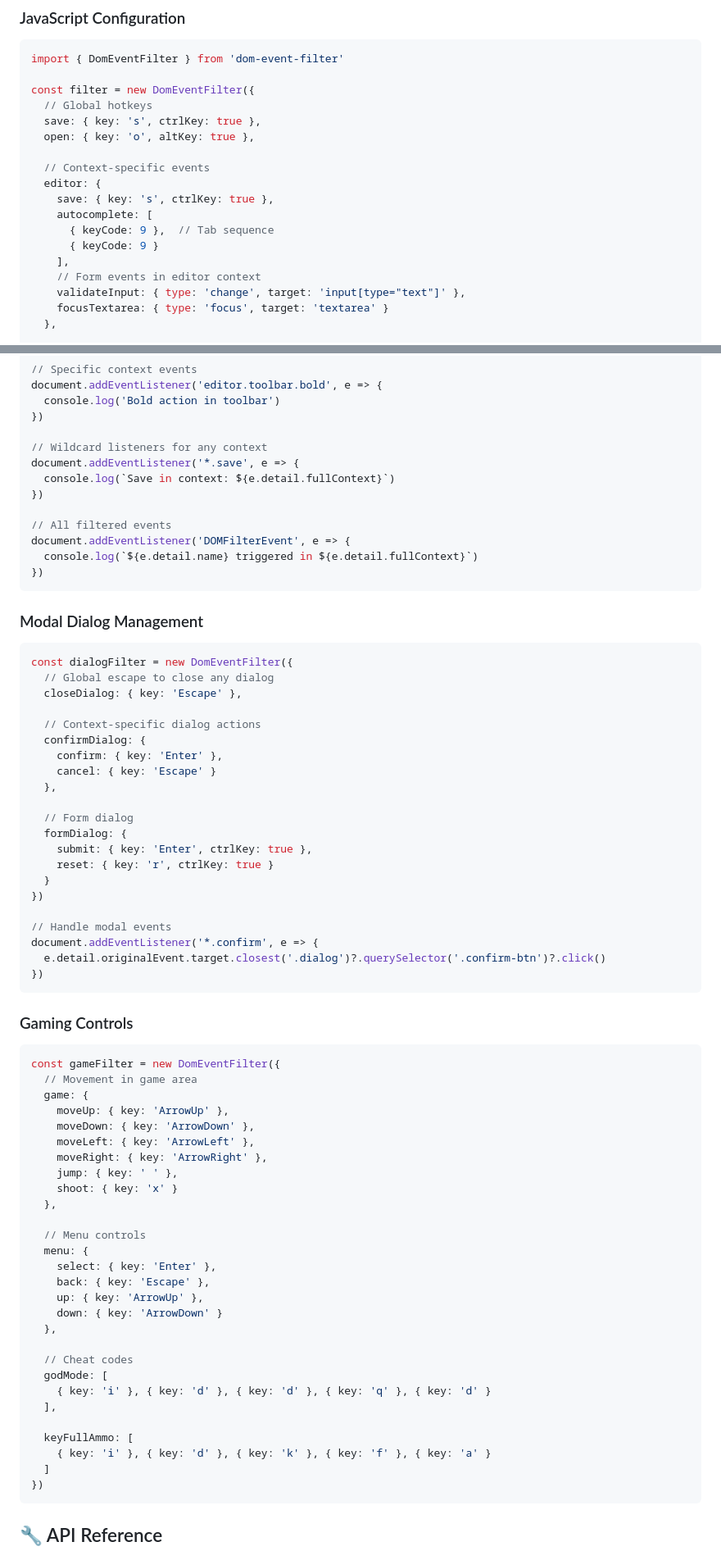
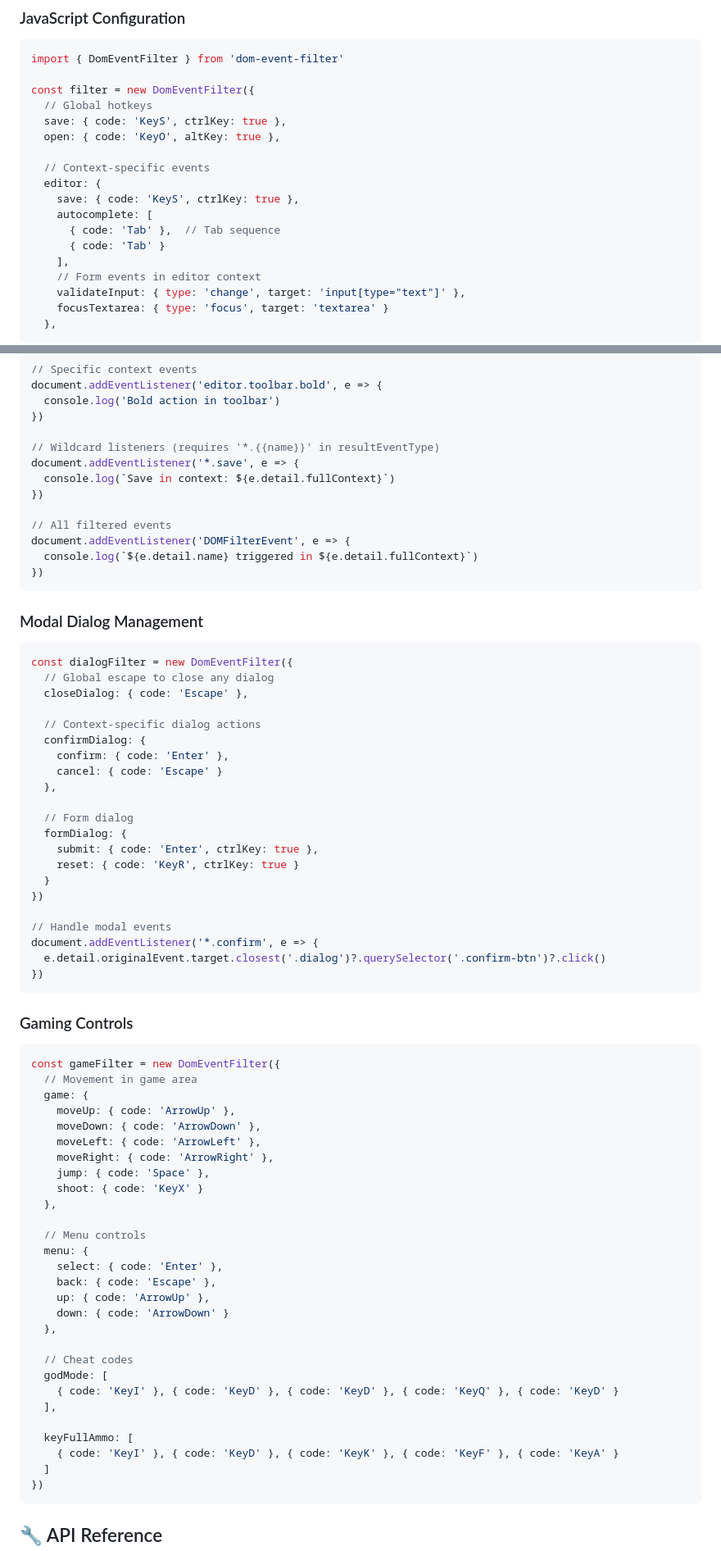
Before and after one commit to Liksu/dom-event-filter, a Markdown page: README.md, 2 parts joined by grey strips. Shown at 82% size. Drawn GitHub-style.

````diff
--- a/README.md
+++ b/README.md
@@ -74,15 +74,15 @@ import { DomEventFilter } from 'dom-event-filter'
 
 const filter = new DomEventFilter({
   // Global hotkeys
-  save: { key: 's', ctrlKey: true },
-  open: { key: 'o', altKey: true },
+  save: { code: 'KeyS', ctrlKey: true },
+  open: { code: 'KeyO', altKey: true },
 
   // Context-specific events
   editor: {
-    save: { key: 's', ctrlKey: true },
+    save: { code: 'KeyS', ctrlKey: true },
     autocomplete: [
-      { keyCode: 9 },  // Tab sequence
-      { keyCode: 9 }
+      { code: 'Tab' },  // Tab sequence
+      { code: 'Tab' }
     ],
     // Form events in editor context
     validateInput: { type: 'change', target: 'input[type="text"]' },
@@ -495,7 +498,7 @@ document.addEventListener('editor.toolbar.bold', e => {
   console.log('Bold action in toolbar')
 })
 
-// Wildcard listeners for any context
+// Wildcard listeners (requires '*.{{name}}' in resultEventType)
 document.addEventListener('*.save', e => {
   console.log(`Save in context: ${e.detail.fullContext}`)
 })
@@ -511,18 +514,18 @@ document.addEventListener('DOMFilterEvent', e => {
 ```javascript
 const dialogFilter = new DomEventFilter({
   // Global escape to close any dialog
-  closeDialog: { key: 'Escape' },
+  closeDialog: { code: 'Escape' },
 
   // Context-specific dialog actions
   confirmDialog: {
-    confirm: { key: 'Enter' },
-    cancel: { key: 'Escape' }
+    confirm: { code: 'Enter' },
+    cancel: { code: 'Escape' }
   },
 
   // Form dialog
   formDialog: {
-    submit: { key: 'Enter', ctrlKey: true },
-    reset: { key: 'r', ctrlKey: true }
+    submit: { code: 'Enter', ctrlKey: true },
+    reset: { code: 'KeyR', ctrlKey: true }
   }
 })
 
@@ -538,29 +541,29 @@ document.addEventListener('*.confirm', e => {
 const gameFilter = new DomEventFilter({
   // Movement in game area
   game: {
-    moveUp: { key: 'ArrowUp' },
-    moveDown: { key: 'ArrowDown' },
-    moveLeft: { key: 'ArrowLeft' },
-    moveRight: { key: 'ArrowRight' },
-    jump: { key: ' ' },
-    shoot: { key: 'x' }
+    moveUp: { code: 'ArrowUp' },
+    moveDown: { code: 'ArrowDown' },
+    moveLeft: { code: 'ArrowLeft' },
+    moveRight: { code: 'ArrowRight' },
+    jump: { code: 'Space' },
+    shoot: { code: 'KeyX' }
   },
 
   // Menu controls
   menu: {
-    select: { key: 'Enter' },
-    back: { key: 'Escape' },
-    up: { key: 'ArrowUp' },
-    down: { key: 'ArrowDown' }
+    select: { code: 'Enter' },
+    back: { code: 'Escape' },
+    up: { code: 'ArrowUp' },
+    down: { code: 'ArrowDown' }
   },
 
   // Cheat codes
   godMode: [
-    { key: 'i' }, { key: 'd' }, { key: 'd' }, { key: 'q' }, { key: 'd' }
+    { code: 'KeyI' }, { code: 'KeyD' }, { code: 'KeyD' }, { code: 'KeyQ' }, { code: 'KeyD' }
   ],
 
   keyFullAmmo: [
-    { key: 'i' }, { key: 'd' }, { key: 'k' }, { key: 'f' }, { key: 'a' }
+    { code: 'KeyI' }, { code: 'KeyD' }, { code: 'KeyK' }, { code: 'KeyF' }, { code: 'KeyA' }
   ]
 })
 ```
````
Also changed, not shown: other parts of README.md (+46 -39 lines).
